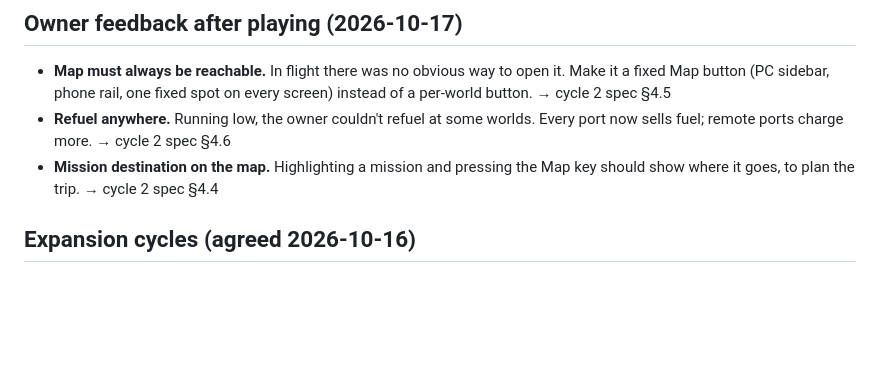
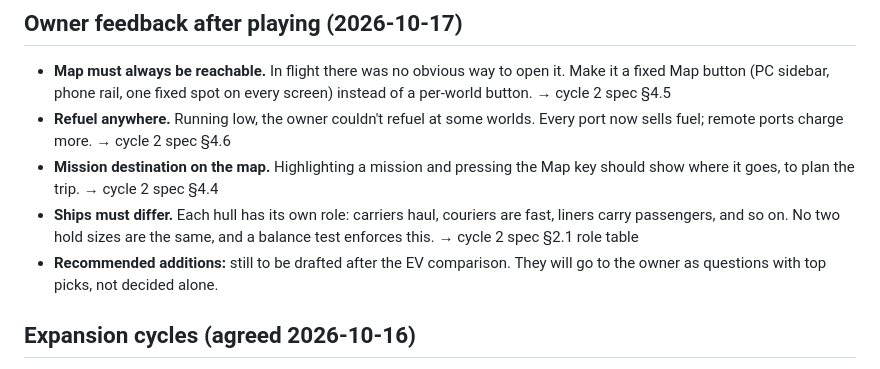
Before and after one commit to jbman03/starwake, a Markdown page: docs/design-notes.md, the part around the change. GitHub-like rendering; blank space fills up the shorter version.

Commit message:
docs(spec): cycle 2 ship roster with ten distinct roles and a balance test
Co-Authored-By: Claude Opus 5.5 <noreply@anthropic.com>

```diff
--- a/docs/design-notes.md
+++ b/docs/design-notes.md
@@ -63,6 +63,11 @@ https://infinitemac.org/1996/System%207.5.3 (useful for checking feel later).
   port now sells fuel; remote ports charge more. → cycle 2 spec §4.6
 - **Mission destination on the map.** Highlighting a mission and pressing the Map key
   should show where it goes, to plan the trip. → cycle 2 spec §4.4
+- **Ships must differ.** Each hull has its own role: carriers haul, couriers are fast,
+  liners carry passengers, and so on. No two hold sizes are the same, and a balance
+  test enforces this. → cycle 2 spec §2.1 role table
+- **Recommended additions:** still to be drafted after the EV comparison. They will go
+  to the owner as questions with top picks, not decided alone.
 
 ## Expansion cycles (agreed 2026-10-16)
 
```
Also changed, not shown: 1 other file.
